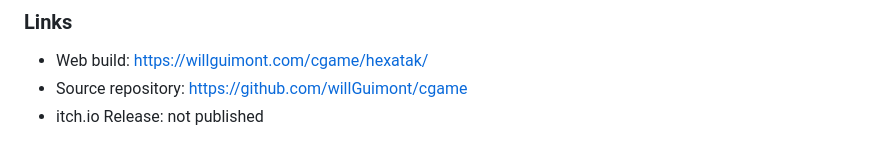
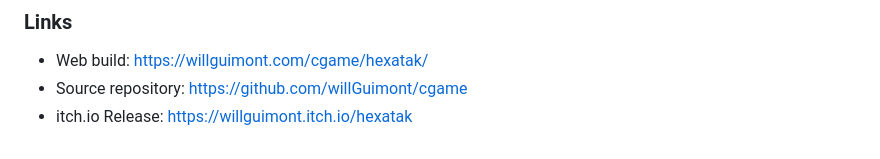
Before and after one commit to willGuimont/cgame, a Markdown page: README.md, the part around the change. Drawn GitHub-style.

Commit message:
itch io link

```diff
--- a/README.md
+++ b/README.md
@@ -98,4 +98,4 @@ Mouse:
 
 * Web build: https://willguimont.com/cgame/hexatak/
 * Source repository: https://github.com/willGuimont/cgame
-* itch.io Release: not published
+* itch.io Release: https://willguimont.itch.io/hexatak
```
